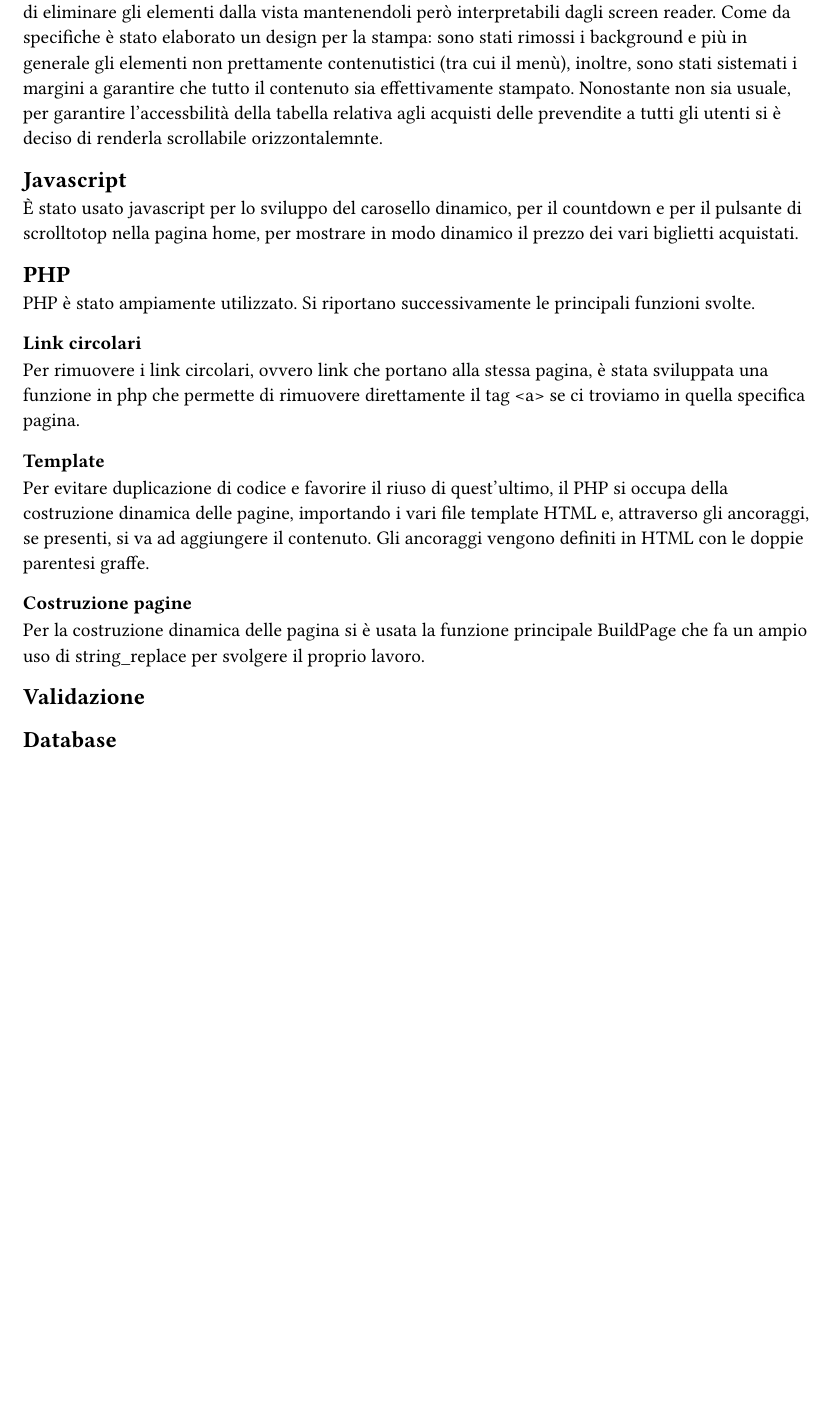
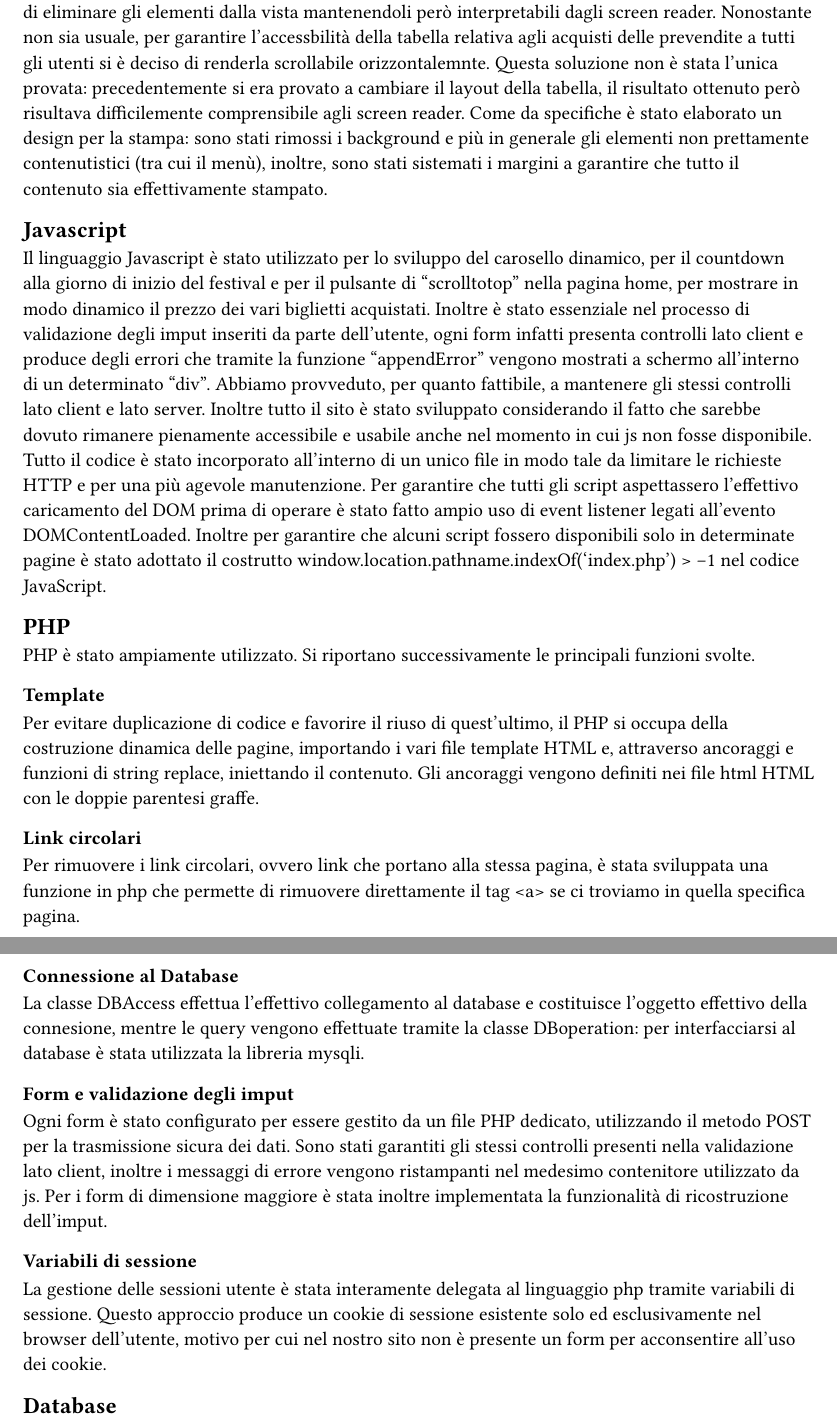
Before and after one commit to lonewalker0/progetto-tecweb, a Typst document (DocsSrc/content.typ): part of page 4 of 5 before the commit and two parts of pages 4 and 5 of 5 after it, the two joined at a grey line, cut so that both start at the same text, the shorter picture padded with empty space. Compiled offline with Typst 0.15.

Commit message:
andato avanti con la relazione

```diff
--- a/DocsSrc/content.typ
+++ b/DocsSrc/content.typ
@@ -109,4 +110,5 @@ Sono state personalizzate le pagine di errore 404, ad esempio se l'utente visita
 Il design è stato sviluppato inizialmente per il sito nella sua versione Desktop, successivamente è stato rielaborato per l'acceso tramite schermi di dimensioni minori.
 Il layout finale è responisive: si utilizzano punti di ruttura e all'interno di essi si garantisce fluidità.
 Per garantire una maggiore accessibilità è stata implementata una classe css chiamata accessibleHide: questa classe ci permette di eliminare gli elementi dalla vista mantenendoli però interpretabili dagli screen reader.
+Nonostante non sia usuale, per garantire l'accessbilità della tabella relativa agli acquisti delle prevendite a tutti gli utenti si è deciso di renderla scrollabile orizzontalemnte. Questa soluzione non è stata l'unica provata: precedentemente si era provato a cambiare il layout della tabella, il risultato ottenuto però risultava difficilemente comprensibile agli screen reader.
 Come da specifiche è stato elaborato un design per la stampa: sono stati rimossi i background e più in generale gli elementi non prettamente contenutistici (tra cui il menù), inoltre, sono stati sistemati i margini a garantire che tutto il contenuto sia effettivamente stampato.
@@ -114,25 +116,31 @@ Nonostante non sia usuale, per garantire l'accessbilità della tabella relativa
 
 == Javascript
 
-È stato usato javascript per lo sviluppo del carosello dinamico, per il countdown e per il pulsante di scrolltotop nella pagina home,
-per mostrare in modo dinamico il prezzo dei vari biglietti acquistati.
+Il linguaggio Javascript è stato utilizzato per lo sviluppo del carosello dinamico, per il countdown alla giorno di inizio del festival e per il pulsante di "scrolltotop" nella pagina home, per mostrare in modo dinamico il prezzo dei vari biglietti acquistati.
+Inoltre è stato essenziale nel processo di validazione degli imput inseriti da parte dell'utente, ogni form infatti presenta controlli lato client e produce degli errori che tramite la funzione "appendError" vengono mostrati a schermo all'interno di un determinato "div".
+Abbiamo provveduto, per quanto fattibile, a mantenere gli stessi controlli lato client e lato server.
+Inoltre tutto il sito è stato sviluppato considerando il fatto che sarebbe dovuto rimanere pienamente accessibile e usabile anche nel momento in cui js non fosse disponibile.
+Tutto il codice è stato incorporato all'interno di un unico file in modo tale da limitare le richieste HTTP e per una più agevole manutenzione. Per garantire che tutti gli script aspettassero l'effettivo caricamento del DOM prima di operare è stato fatto ampio uso di event listener legati all'evento DOMContentLoaded.
+Inoltre per garantire che alcuni script fossero disponibili solo in determinate pagine è stato adottato il costrutto window.location.pathname.indexOf('index.php') > -1 nel codice JavaScript.
 
 
 == PHP
 PHP è stato ampiamente utilizzato. Si riportano successivamente le principali funzioni svolte.
+=== Template
+Per evitare duplicazione di codice e favorire il riuso di quest'ultimo, il PHP si occupa della costruzione dinamica delle pagine, importando i vari file template HTML e, attraverso ancoraggi e funzioni di string replace, iniettando il contenuto.
+Gli ancoraggi vengono definiti nei file html HTML con le doppie parentesi graffe.
 === Link circolari
 Per rimuovere i link circolari, ovvero link che portano alla stessa pagina, è stata sviluppata una funzione in php che permette di rimuovere direttamente il tag \<a\> se ci troviamo in quella specifica pagina.
-=== Template
-Per evitare duplicazione di codice e favorire il riuso di quest'ultimo, il PHP si occupa della costruzione dinamica delle pagine, importando i vari file template HTML e, attraverso gli ancoraggi, se presenti, si va ad aggiungere il contenuto.
-Gli ancoraggi vengono definiti in HTML con le doppie parentesi graffe.
-
-=== Costruzione pagine
-
-Per la costruzione dinamica delle pagina si è usata la funzione principale BuildPage che fa un ampio uso di string_replace per svolgere il proprio lavoro.
-
-== Validazione
+=== Connessione al Database
+La classe DBAccess effettua l'effettivo collegamento al database e costituisce l'oggetto effettivo della connesione, mentre le query vengono effettuate tramite la classe DBoperation: per interfacciarsi al database è stata utilizzata la libreria mysqli.
+=== Form e validazione degli imput
+Ogni form è stato configurato per essere gestito da un file PHP dedicato, utilizzando il metodo POST per la trasmissione sicura dei dati. Sono stati garantiti gli stessi controlli presenti nella validazione lato client, inoltre i messaggi di errore vengono ristampanti nel medesimo contenitore utilizzato da js.
+Per i form di dimensione maggiore è stata inoltre implementata la funzionalità di ricostruzione dell'imput.
+=== Variabili di sessione
+La gestione delle sessioni utente è stata interamente delegata al linguaggio php tramite variabili di sessione. Questo approccio produce un cookie di sessione esistente solo ed esclusivamente nel browser dell'utente, motivo per cui nel nostro sito non è presente un form per acconsentire all'uso dei cookie.
 
 == Database
+Il database
 
 
 
```
Also changed, not shown: DocsSrc/content.typ (5 more changed lines), 1 other file.
